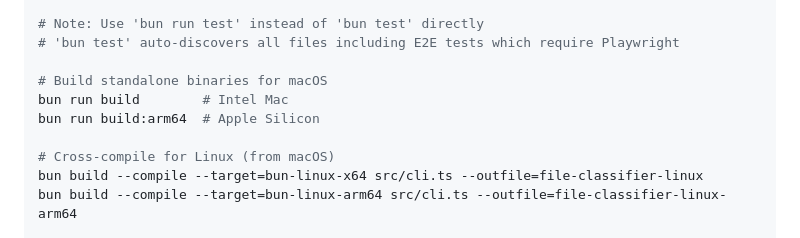
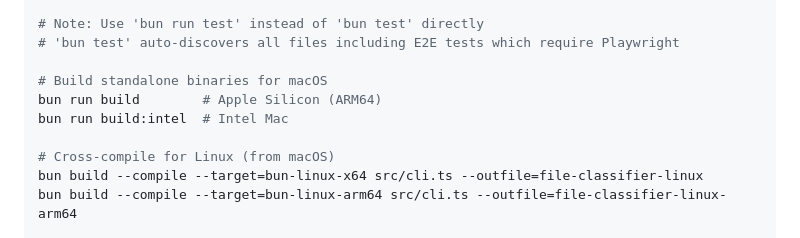
Before and after one commit to thejud/file-classifier, a Markdown page: README.md, the part around the change. GitHub-like rendering.

Commit message:
Fix build command documentation in README
Corrected the build script documentation to accurately reflect which
command builds for which architecture:
- bun run build → Apple Silicon (ARM64)
- bun run build:intel → Intel Mac

🤖 Generated with [Claude Code](https://claude.com/claude-code)

Co-Authored-By: Claude <noreply@anthropic.com>

```diff
--- a/README.md
+++ b/README.md
@@ -311,8 +311,8 @@ bun run test:all    # Run both test suites
 # 'bun test' auto-discovers all files including E2E tests which require Playwright
 
 # Build standalone binaries for macOS
-bun run build        # Intel Mac
-bun run build:arm64  # Apple Silicon
+bun run build        # Apple Silicon (ARM64)
+bun run build:intel  # Intel Mac
 
 # Cross-compile for Linux (from macOS)
 bun build --compile --target=bun-linux-x64 src/cli.ts --outfile=file-classifier-linux
```
